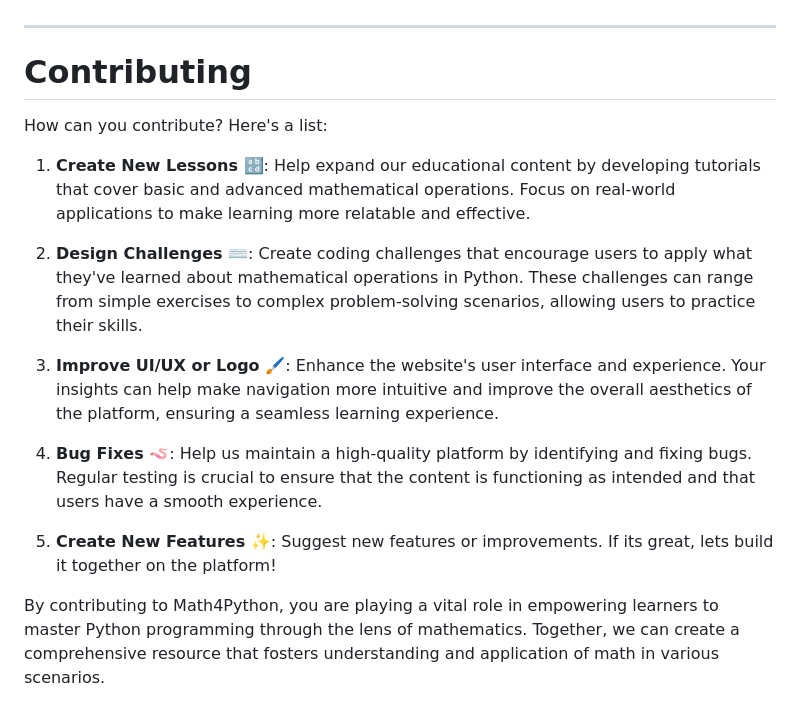
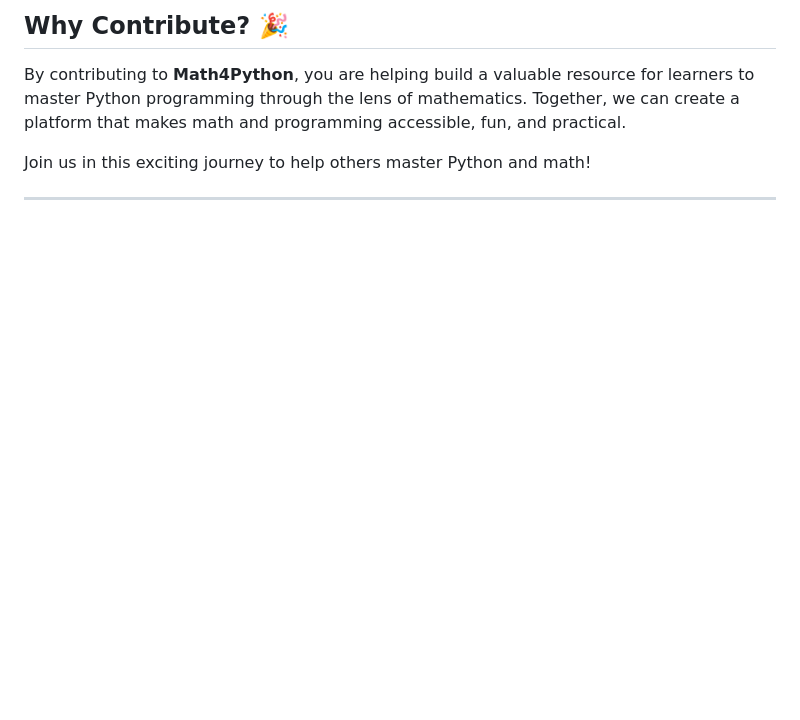
Before and after one commit to codingkatty/mathpylearn, a Markdown page: README.md, the part around one of its changes. Drawn GitHub-style; blank space fills up the shorter version.

```diff
--- a/README.md
+++ b/README.md
@@ -31,17 +48,6 @@ The tutorials teach basic python and math (+, -, *, /, **, % etc).
+## Why Contribute? 🎉
+By contributing to **Math4Python**, you are helping build a valuable resource for learners to master Python programming through the lens of mathematics. Together, we can create a platform that makes math and programming accessible, fun, and practical.
+
+Join us in this exciting journey to help others master Python and math!
 
 ---
-# Contributing
-
-How can you contribute? Here's a list:
-
-1. **Create New Lessons 🔡**: Help expand our educational content by developing tutorials that cover basic and advanced mathematical operations. Focus on real-world applications to make learning more relatable and effective.
-
-2. **Design Challenges ⌨️**: Create coding challenges that encourage users to apply what they've learned about mathematical operations in Python. These challenges can range from simple exercises to complex problem-solving scenarios, allowing users to practice their skills.
-
-3. **Improve UI/UX or Logo 🖌️**: Enhance the website's user interface and experience. Your insights can help make navigation more intuitive and improve the overall aesthetics of the platform, ensuring a seamless learning experience.
-
-4. **Bug Fixes 🪱**: Help us maintain a high-quality platform by identifying and fixing bugs. Regular testing is crucial to ensure that the content is functioning as intended and that users have a smooth experience.
-
-5. **Create New Features ✨**: Suggest new features or improvements. If its great, lets build it together on the platform!
-
-By contributing to Math4Python, you are playing a vital role in empowering learners to master Python programming through the lens of mathematics. Together, we can create a comprehensive resource that fosters understanding and application of math in various scenarios.
```
Also changed, not shown: other parts of README.md (+32 -15 lines).
